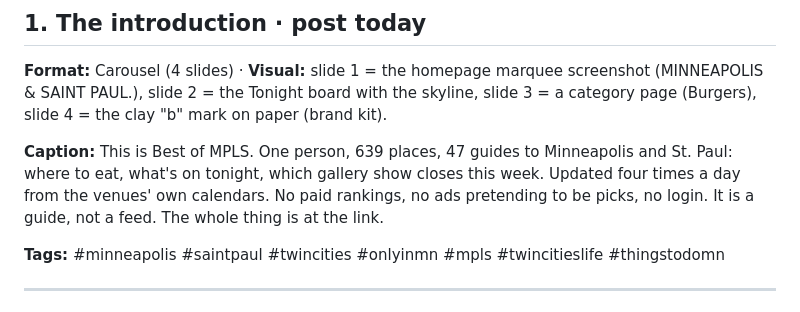
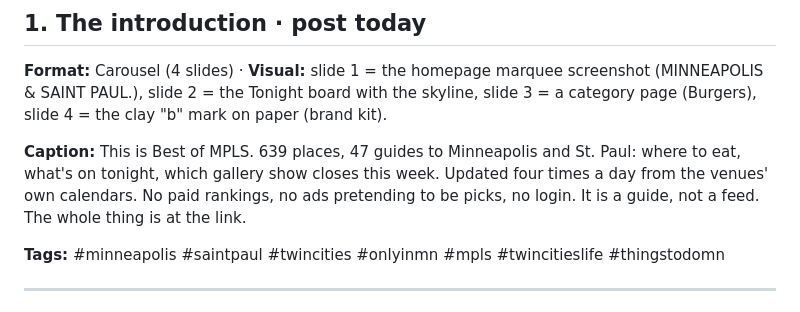
Before and after one commit to JSUNDBY/bestofmpls, a Markdown page: growth/LAUNCH-POSTS.md, the part around the change. GitHub-like rendering.

Commit message:
Launch posts: drop the one-person framing from the intro

```diff
--- a/growth/LAUNCH-POSTS.md
+++ b/growth/LAUNCH-POSTS.md
@@ -17,9 +17,9 @@ screenshot (MINNEAPOLIS & SAINT PAUL.), slide 2 = the Tonight board with the
 skyline, slide 3 = a category page (Burgers), slide 4 = the clay "b" mark on
 paper (brand kit).
 
-**Caption:** This is Best of MPLS. One person, 639 places, 47 guides to
-Minneapolis and St. Paul: where to eat, what's on tonight, which gallery
-show closes this week. Updated four times a day from the venues' own
+**Caption:** This is Best of MPLS. 639 places, 47 guides to Minneapolis
+and St. Paul: where to eat, what's on tonight, which gallery show closes
+this week. Updated four times a day from the venues' own
 calendars. No paid rankings, no ads pretending to be picks, no login. It is
 a guide, not a feed. The whole thing is at the link.
 
```
